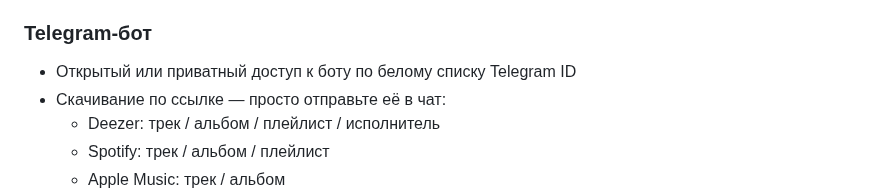
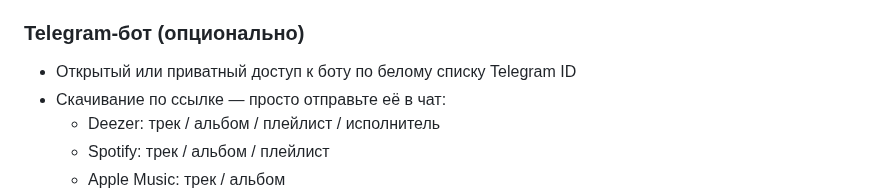
Before and after one commit to theodorx7/ha-deemix, a Markdown page: README_RU.md, the part around the change. Drawn GitHub-style.

```diff
--- a/README_RU.md
+++ b/README_RU.md
@@ -31,7 +31,7 @@
   - вся дискография исполнителя
 - Возможность поиска и скачивания музыки через WebUI Deemix или Telegram-бот
 
-### Telegram-бот
+### Telegram-бот (опционально)
 - Открытый или приватный доступ к боту по белому списку Telegram ID
 - Скачивание по ссылке — просто отправьте её в чат:
   - Deezer: трек / альбом / плейлист / исполнитель
```
